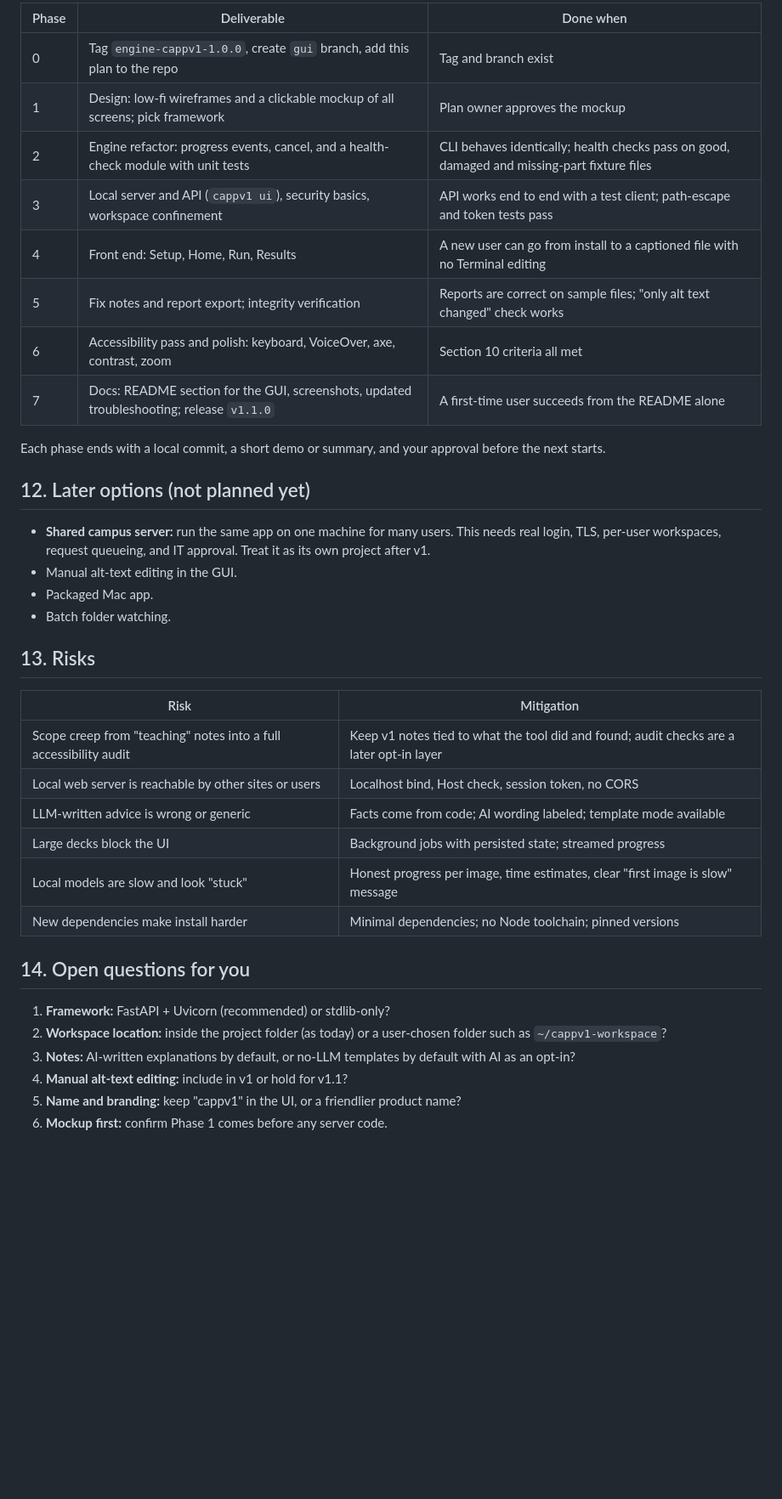
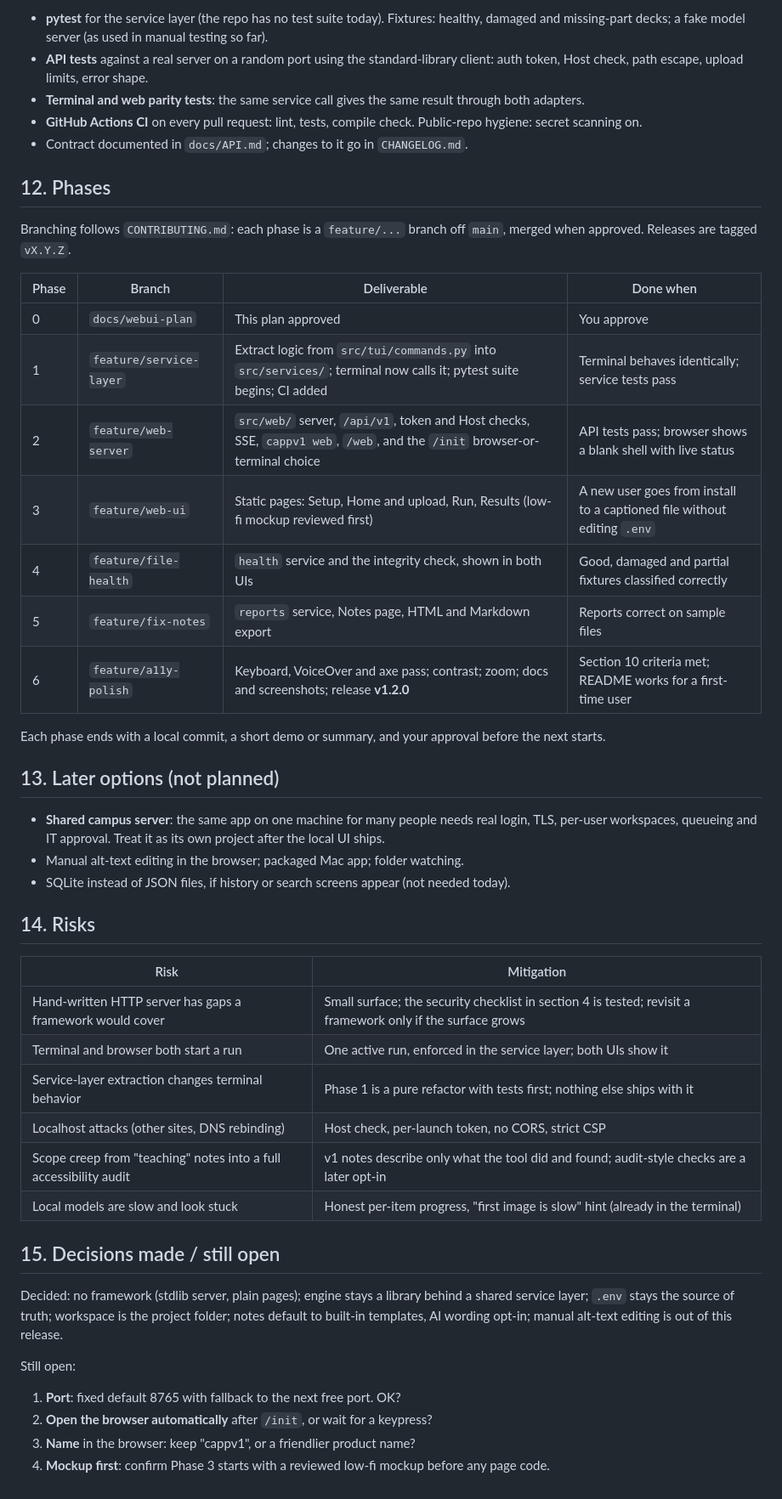
Before and after one commit to srsuiux/cappv1, a Markdown page: UI-development-Plan.md, the part around one of its changes. Shown at 85% size. Rendered like a GitHub page; blank space fills up the shorter version.

```diff
--- a/UI-development-Plan.md
+++ b/UI-development-Plan.md
@@ -129,40 +162,49 @@ A later, optional layer can add accessibility-structure findings (missing slide
 
-| Phase | Deliverable | Done when |
-|---|---|---|
-| 0 | Tag `engine-cappv1-1.0.0`, create `gui` branch, add this plan to the repo | Tag and branch exist |
-| 1 | Design: low-fi wireframes and a clickable mockup of all screens; pick framework | Plan owner approves the mockup |
-| 2 | Engine refactor: progress events, cancel, and a health-check module with unit tests | CLI behaves identically; health checks pass on good, damaged and missing-part fixture files |
-| 3 | Local server and API (`cappv1 ui`), security basics, workspace confinement | API works end to end with a test client; path-escape and token tests pass |
-| 4 | Front end: Setup, Home, Run, Results | A new user can go from install to a captioned file with no Terminal editing |
-| 5 | Fix notes and report export; integrity verification | Reports are correct on sample files; "only alt text changed" check works |
-| 6 | Accessibility pass and polish: keyboard, VoiceOver, axe, contrast, zoom | Section 10 criteria all met |
-| 7 | Docs: README section for the GUI, screenshots, updated troubleshooting; release `v1.1.0` | A first-time user succeeds from the README alone |
+- **pytest** for the service layer (the repo has no test suite today). Fixtures: healthy, damaged and missing-part decks; a fake model server (as used in manual testing so far).
+- **API tests** against a real server on a random port using the standard-library client: auth token, Host check, path escape, upload limits, error shape.
+- **Terminal and web parity tests**: the same service call gives the same result through both adapters.
+- **GitHub Actions CI** on every pull request: lint, tests, compile check. Public-repo hygiene: secret scanning on.
+- Contract documented in `docs/API.md`; changes to it go in `CHANGELOG.md`.
+
+## 12. Phases
+
+Branching follows `CONTRIBUTING.md`: each phase is a `feature/...` branch off `main`, merged when approved. Releases are tagged `vX.Y.Z`.
+
+| Phase | Branch | Deliverable | Done when |
+|---|---|---|---|
+| 0 | `docs/webui-plan` | This plan approved | You approve |
+| 1 | `feature/service-layer` | Extract logic from `src/tui/commands.py` into `src/services/`; terminal now calls it; pytest suite begins; CI added | Terminal behaves identically; service tests pass |
+| 2 | `feature/web-server` | `src/web/` server, `/api/v1`, token and Host checks, SSE, `cappv1 web`, `/web`, and the `/init` browser-or-terminal choice | API tests pass; browser shows a blank shell with live status |
+| 3 | `feature/web-ui` | Static pages: Setup, Home and upload, Run, Results (low-fi mockup reviewed first) | A new user goes from install to a captioned file without editing `.env` |
+| 4 | `feature/file-health` | `health` service and the integrity check, shown in both UIs | Good, damaged and partial fixtures classified correctly |
+| 5 | `feature/fix-notes` | `reports` service, Notes page, HTML and Markdown export | Reports correct on sample files |
+| 6 | `feature/a11y-polish` | Keyboard, VoiceOver and axe pass; contrast; zoom; docs and screenshots; release **v1.2.0** | Section 10 criteria met; README works for a first-time user |
 
 Each phase ends with a local commit, a short demo or summary, and your approval before the next starts.
 
-## 12. Later options (not planned yet)
+## 13. Later options (not planned)
 
-- **Shared campus server:** run the same app on one machine for many users. This needs real login, TLS, per-user workspaces, request queueing, and IT approval. Treat it as its own project after v1.
-- Manual alt-text editing in the GUI.
-- Packaged Mac app.
-- Batch folder watching.
+- **Shared campus server**: the same app on one machine for many people needs real login, TLS, per-user workspaces, queueing and IT approval. Treat it as its own project after the local UI ships.
+- Manual alt-text editing in the browser; packaged Mac app; folder watching.
+- SQLite instead of JSON files, if history or search screens appear (not needed today).
 
-## 13. Risks
+## 14. Risks
 
 | Risk | Mitigation |
 |---|---|
-| Scope creep from "teaching" notes into a full accessibility audit | Keep v1 notes tied to what the tool did and found; audit checks are a later opt-in layer |
-| Local web server is reachable by other sites or users | Localhost bind, Host check, session token, no CORS |
-| LLM-written advice is wrong or generic | Facts come from code; AI wording labeled; template mode available |
-| Large decks block the UI | Background jobs with persisted state; streamed progress |
-| Local models are slow and look "stuck" | Honest progress per image, time estimates, clear "first image is slow" message |
-| New dependencies make install harder | Minimal dependencies; no Node toolchain; pinned versions |
+| Hand-written HTTP server has gaps a framework would cover | Small surface; the security checklist in section 4 is tested; revisit a framework only if the surface grows |
+| Terminal and browser both start a run | One active run, enforced in the service layer; both UIs show it |
+| Service-layer extraction changes terminal behavior | Phase 1 is a pure refactor with tests first; nothing else ships with it |
+| Localhost attacks (other sites, DNS rebinding) | Host check, per-launch token, no CORS, strict CSP |
+| Scope creep from "teaching" notes into a full accessibility audit | v1 notes describe only what the tool did and found; audit-style checks are a later opt-in |
+| Local models are slow and look stuck | Honest per-item progress, "first image is slow" hint (already in the terminal) |
 
-## 14. Open questions for you
+## 15. Decisions made / still open
 
-1. **Framework:** FastAPI + Uvicorn (recommended) or stdlib-only?
-2. **Workspace location:** inside the project folder (as today) or a user-chosen folder such as `~/cappv1-workspace`?
-3. **Notes:** AI-written explanations by default, or no-LLM templates by default with AI as an opt-in?
-4. **Manual alt-text editing:** include in v1 or hold for v1.1?
-5. **Name and branding:** keep "cappv1" in the UI, or a friendlier product name?
-6. **Mockup first:** confirm Phase 1 comes before any server code.
+Decided: no framework (stdlib server, plain pages); engine stays a library behind a shared service layer; `.env` stays the source of truth; workspace is the project folder; notes default to built-in templates, AI wording opt-in; manual alt-text editing is out of this release.
+
+Still open:
+1. **Port**: fixed default 8765 with fallback to the next free port. OK?
+2. **Open the browser automatically** after `/init`, or wait for a keypress?
+3. **Name** in the browser: keep "cappv1", or a friendlier product name?
+4. **Mockup first**: confirm Phase 3 starts with a reviewed low-fi mockup before any page code.
```
Also changed, not shown: other parts of UI-development-Plan.md (+125 -92 lines).
